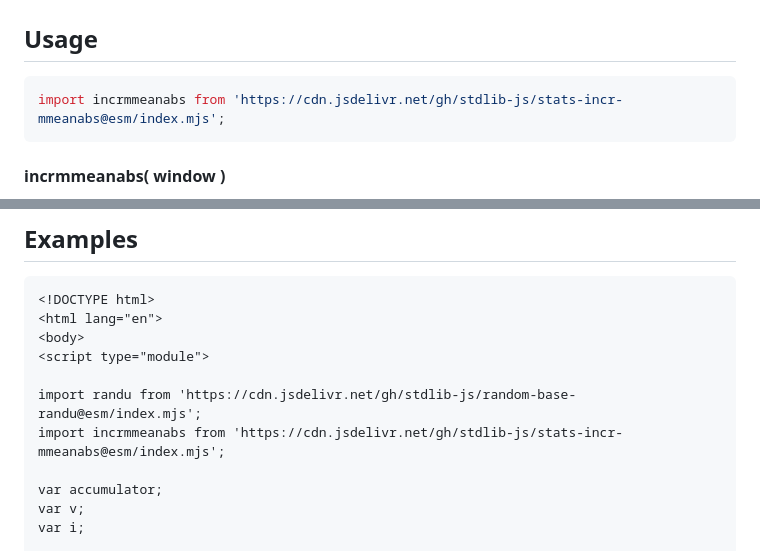
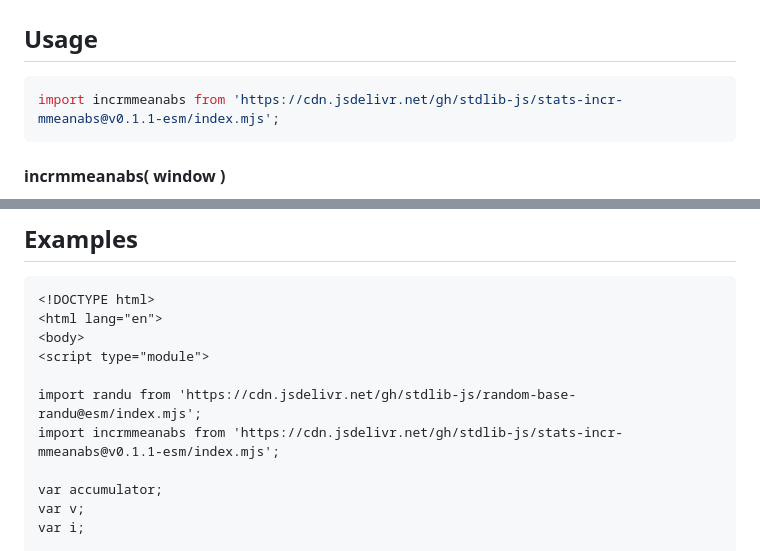
Before and after one commit to stdlib-js/stats-incr-mmeanabs, a Markdown page: README.md, 2 parts joined by grey strips. Rendered like a GitHub page.

Commit message:
Update README.md for ESM bundle v0.1.1

````diff
--- a/README.md
+++ b/README.md
@@ -63,7 +63,7 @@ For a window of size `W`, the [arithmetic mean][arithmetic-mean] of absolute val
 ## Usage
 
 ```javascript
-import incrmmeanabs from 'https://cdn.jsdelivr.net/gh/stdlib-js/stats-incr-mmeanabs@esm/index.mjs';
+import incrmmeanabs from 'https://cdn.jsdelivr.net/gh/stdlib-js/stats-incr-mmeanabs@v0.1.1-esm/index.mjs';
 ```
 
 #### incrmmeanabs( window )
@@ -133,7 +133,7 @@ mu = accumulator();
 <script type="module">
 
 import randu from 'https://cdn.jsdelivr.net/gh/stdlib-js/random-base-randu@esm/index.mjs';
-import incrmmeanabs from 'https://cdn.jsdelivr.net/gh/stdlib-js/stats-incr-mmeanabs@esm/index.mjs';
+import incrmmeanabs from 'https://cdn.jsdelivr.net/gh/stdlib-js/stats-incr-mmeanabs@v0.1.1-esm/index.mjs';
 
 var accumulator;
 var v;
````
